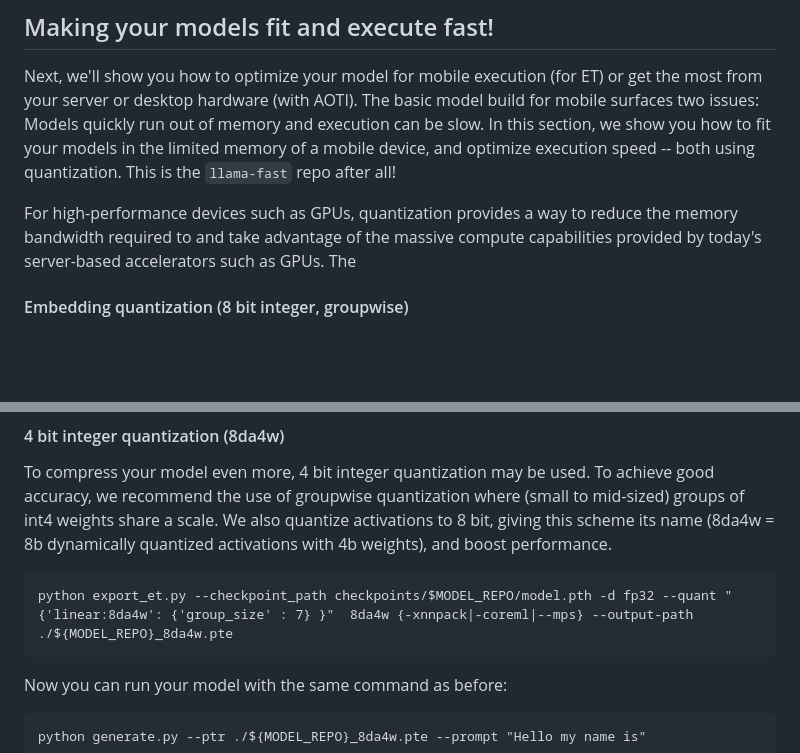
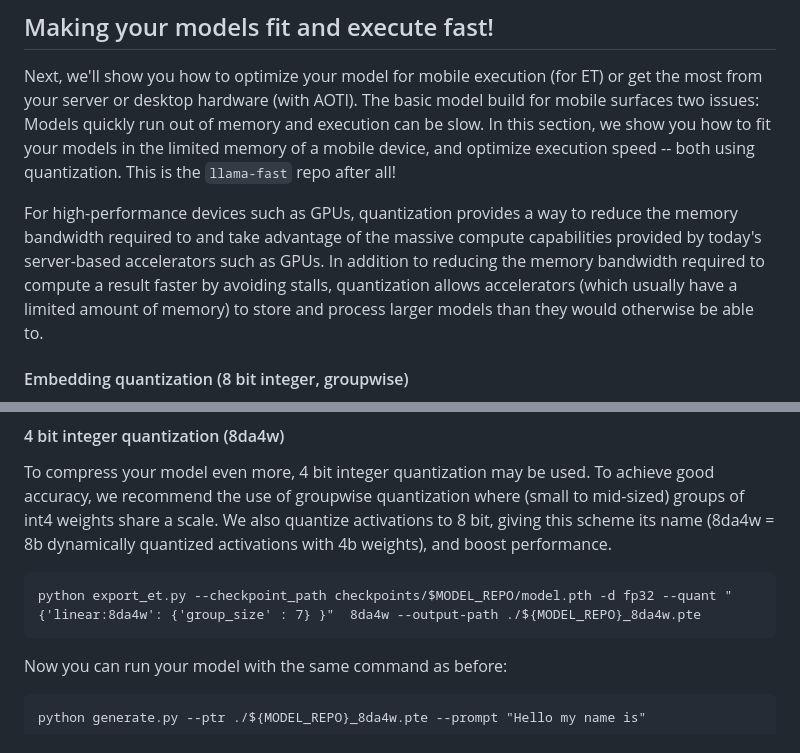
Before and after one commit to pytorch/torchchat, a Markdown page: README.md, 2 parts joined by grey strips. Drawn GitHub-style; blank space fills up the shorter version.

````diff
--- a/README.md
+++ b/README.md
@@ -195,7 +195,10 @@ is the `llama-fast` repo after all!
 For high-performance devices such as GPUs, quantization provides a way
 to reduce the memory bandwidth required to and take advantage of the
 massive compute capabilities provided by today's server-based
-accelerators such as GPUs. The
+accelerators such as GPUs. In addition to reducing the memory bandwidth required
+to compute a result faster by avoiding stalls, quantization allows
+accelerators (which usually have a limited amount of memory) to store and
+process larger models than they would otherwise be able to.
 
 #### Embedding quantization (8 bit integer, groupwise)
 The simplest way to quantize embedding tables is with int8 groupwise quantization, where each value is represented by an 8 bit integer, and a
@@ -226,7 +229,7 @@ To compress your model even more, 4 bit integer quantization may be used.  To ac
 of groupwise quantization where (small to mid-sized) groups of int4 weights share a scale.  We also quantize activations to 8 bit, giving
 this scheme its name (8da4w = 8b dynamically quantized activations with 4b weights), and boost performance.
 ```
-python export_et.py --checkpoint_path checkpoints/$MODEL_REPO/model.pth -d fp32 --quant "{'linear:8da4w': {'group_size' : 7} }"  8da4w {-xnnpack|-coreml|--mps} --output-path ./${MODEL_REPO}_8da4w.pte
+python export_et.py --checkpoint_path checkpoints/$MODEL_REPO/model.pth -d fp32 --quant "{'linear:8da4w': {'group_size' : 7} }"  8da4w --output-path ./${MODEL_REPO}_8da4w.pte
 ```
 
 Now you can run your model with the same command as before:
````
Also changed, not shown: other parts of README.md (+2 -2 lines).
